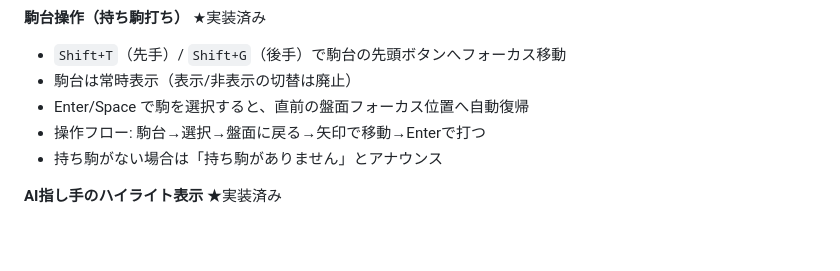
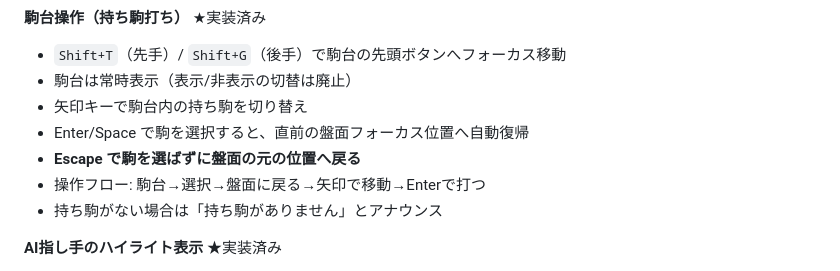
Before and after one commit to milyimi/a11y-shogi, a Markdown page: docs/design/06_ACCESSIBILITY_GUIDELINES.md, the part around the change. Rendered like a GitHub page; blank space fills up the shorter version.

Commit message:
ドキュメント: 駒台でのEscape復帰・矢印キー切替を設計ドキュメントに反映
- 02_USER_FLOWS.md: 駒台操作フローにEsc（盤面復帰）・矢印（駒台内移動）追加
- 06_ACCESSIBILITY_GUIDELINES.md: 駒台操作にEscape・矢印キーの説明追加

```diff
--- a/docs/design/06_ACCESSIBILITY_GUIDELINES.md
+++ b/docs/design/06_ACCESSIBILITY_GUIDELINES.md
@@ -519,7 +519,9 @@ announcements.textContent =
 **駒台操作（持ち駒打ち）** ★実装済み
 - `Shift+T`（先手）/ `Shift+G`（後手）で駒台の先頭ボタンへフォーカス移動
 - 駒台は常時表示（表示/非表示の切替は廃止）
+- 矢印キーで駒台内の持ち駒を切り替え
 - Enter/Space で駒を選択すると、直前の盤面フォーカス位置へ自動復帰
+- **Escape で駒を選ばずに盤面の元の位置へ戻る**
 - 操作フロー: 駒台→選択→盤面に戻る→矢印で移動→Enterで打つ
 - 持ち駒がない場合は「持ち駒がありません」とアナウンス
 
```
Also changed, not shown: docs/design/02_USER_FLOWS.md (+2 -0 lines).
